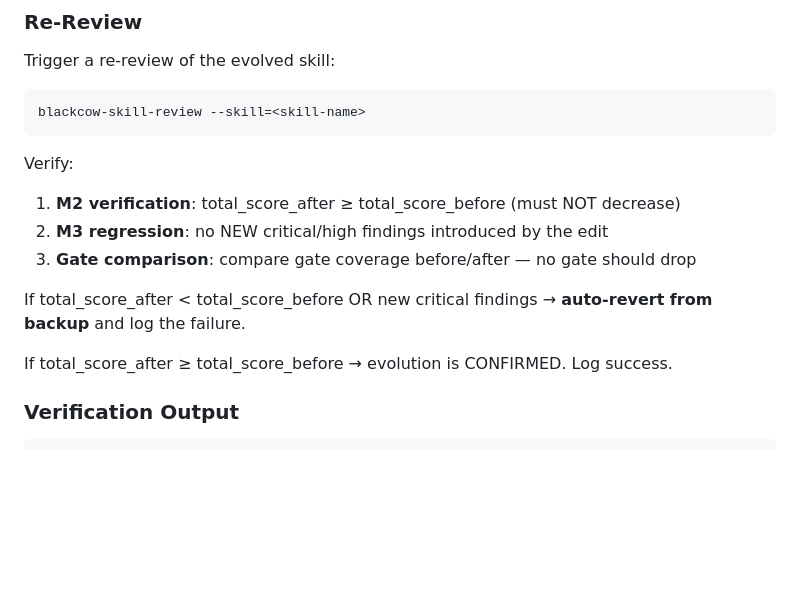
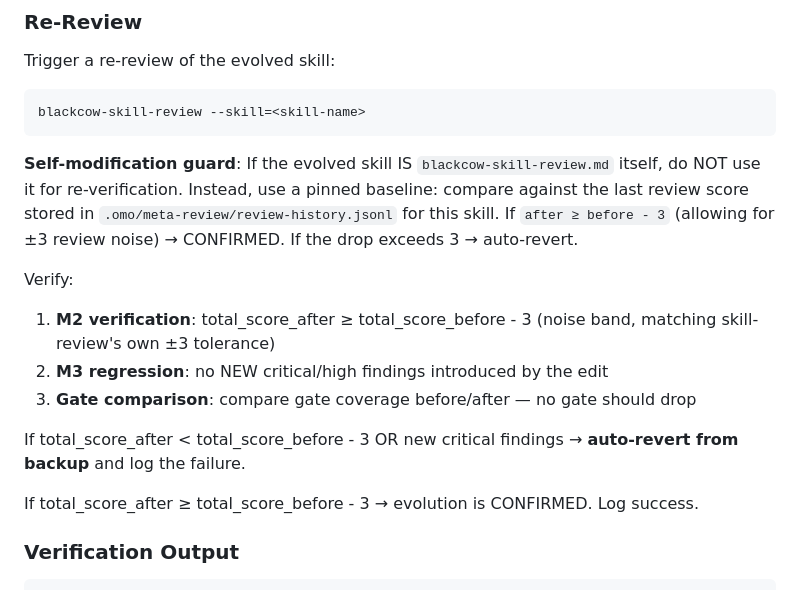
Before and after one commit to blackcowmaster/blackcow-ops, a Markdown page: skills/blackcow-skill-evolver.md, the part around the change. GitHub-like rendering; blank space fills up the shorter version.

Commit message:
fix: address over-engineering audit — PDCA floor rule, benchmark source tag, self-mod guard, cost math

````diff
--- a/skills/blackcow-skill-evolver.md
+++ b/skills/blackcow-skill-evolver.md
@@ -258,14 +258,16 @@ Trigger a re-review of the evolved skill:
 blackcow-skill-review --skill=<skill-name>
 ```
 
+**Self-modification guard**: If the evolved skill IS `blackcow-skill-review.md` itself, do NOT use it for re-verification. Instead, use a pinned baseline: compare against the last review score stored in `.omo/meta-review/review-history.jsonl` for this skill. If `after ≥ before - 3` (allowing for ±3 review noise) → CONFIRMED. If the drop exceeds 3 → auto-revert.
+
 Verify:
-1. **M2 verification**: total_score_after ≥ total_score_before (must NOT decrease)
+1. **M2 verification**: total_score_after ≥ total_score_before - 3 (noise band, matching skill-review's own ±3 tolerance)
 2. **M3 regression**: no NEW critical/high findings introduced by the edit
 3. **Gate comparison**: compare gate coverage before/after — no gate should drop
 
-If total_score_after < total_score_before OR new critical findings → **auto-revert from backup** and log the failure.
+If total_score_after < total_score_before - 3 OR new critical findings → **auto-revert from backup** and log the failure.
 
-If total_score_after ≥ total_score_before → evolution is CONFIRMED. Log success.
+If total_score_after ≥ total_score_before - 3 → evolution is CONFIRMED. Log success.
 
 ### Verification Output
 ```markdown
````
Also changed, not shown: skills/blackcow-loop.md (+2 -2 lines), skills/blackcow-skill-review.md (+3 -3 lines).
